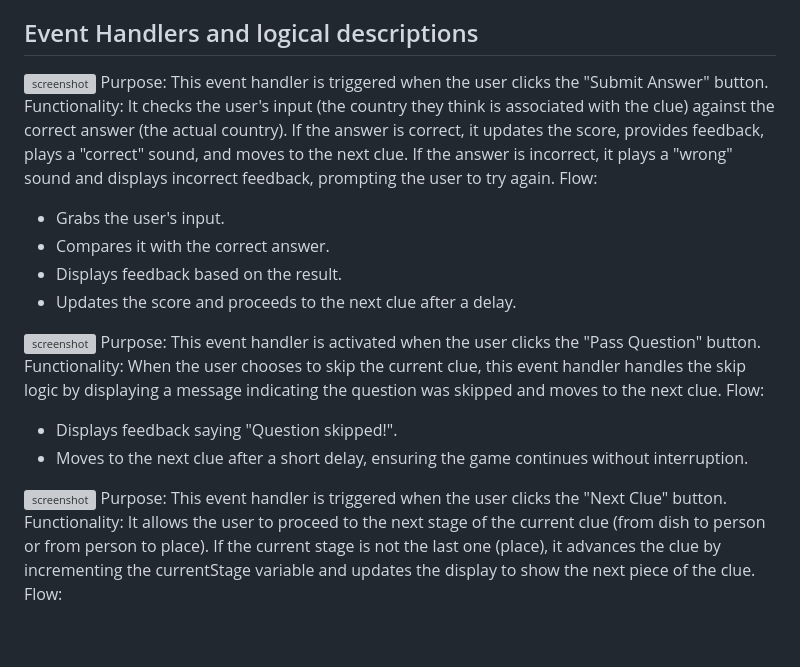
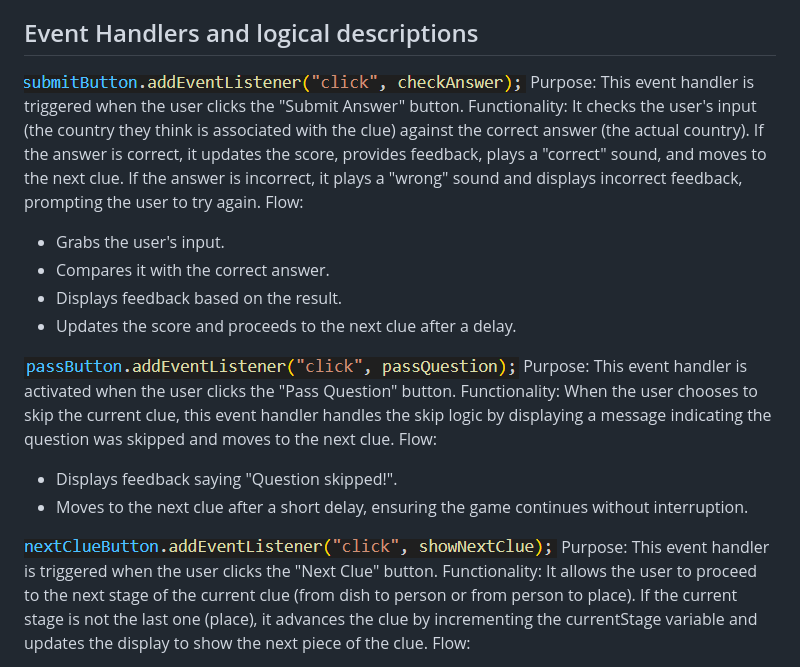
Before and after one commit to GMT-458-Web-GIS/geogame-bssaglam, a Markdown page: README.md, the part around the change. GitHub-like rendering; blank space fills up the shorter version; grey boxes are pictures that could not be loaded.

```diff
--- a/README.md
+++ b/README.md
@@ -32,7 +32,7 @@ Sound Effects: Correct and incorrect sounds enhance the experience, providing au
 
 ## Event Handlers and logical descriptions
 
-![screenshot](images\submit.png)
+![screenshot](images/submit.png)
 Purpose: This event handler is triggered when the user clicks the "Submit Answer" button.
 Functionality: It checks the user's input (the country they think is associated with the clue) against the correct answer (the actual country). If the answer is correct, it updates the score, provides feedback, plays a "correct" sound, and moves to the next clue. If the answer is incorrect, it plays a "wrong" sound and displays incorrect feedback, prompting the user to try again.
 Flow:
@@ -41,14 +41,14 @@ Flow:
 * Displays feedback based on the result.
 * Updates the score and proceeds to the next clue after a delay.
 
-![screenshot](images\pass.png)
+![screenshot](images/pass.png)
 Purpose: This event handler is activated when the user clicks the "Pass Question" button.
 Functionality: When the user chooses to skip the current clue, this event handler handles the skip logic by displaying a message indicating the question was skipped and moves to the next clue.
 Flow:
 * Displays feedback saying "Question skipped!".
 * Moves to the next clue after a short delay, ensuring the game continues without interruption.
 
-![screenshot](images\next.png)
+![screenshot](images/next.png)
 Purpose: This event handler is triggered when the user clicks the "Next Clue" button.
 Functionality: It allows the user to proceed to the next stage of the current clue (from dish to person or from person to place). If the current stage is not the last one (place), it advances the clue by incrementing the currentStage variable and updates the display to show the next piece of the clue.
 Flow:
```
